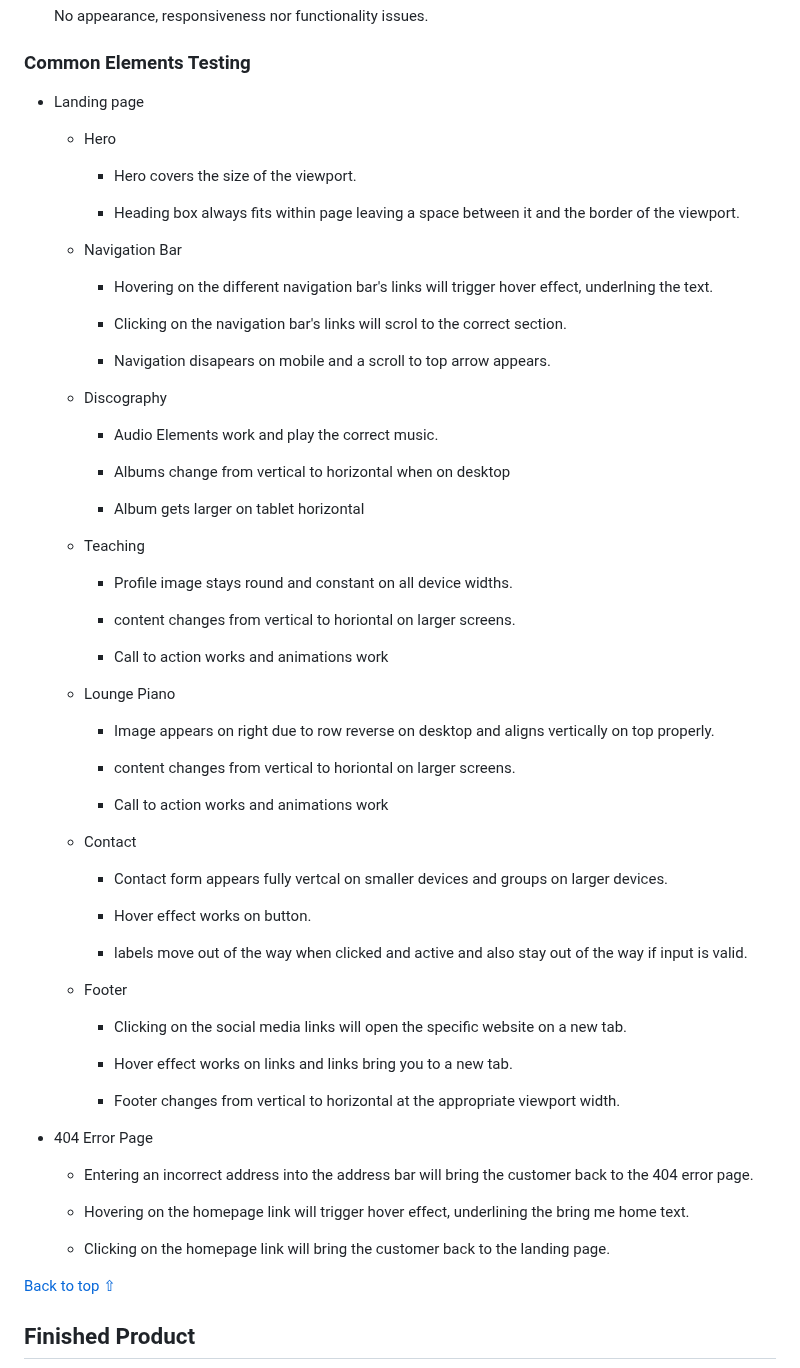
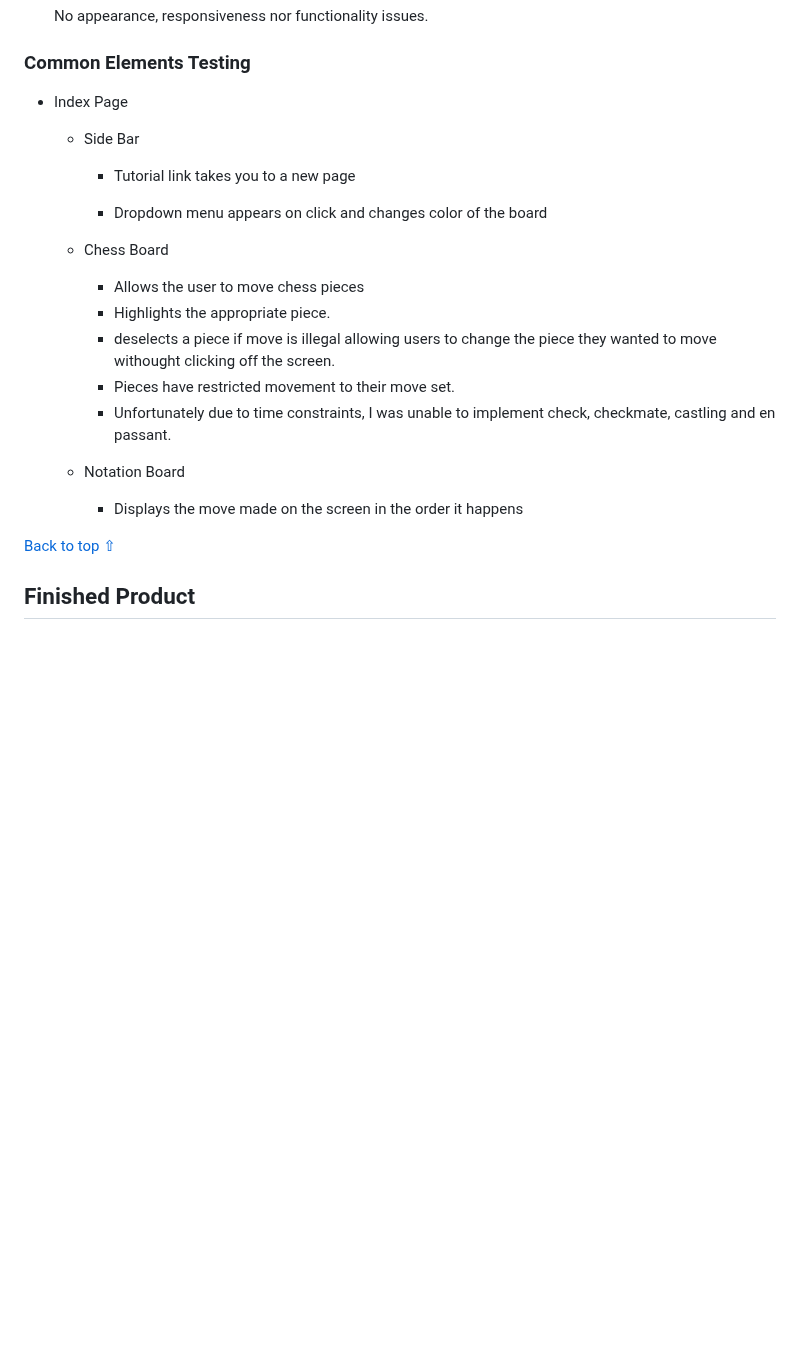
Before and after one commit to itjosephk2/chess-game, a Markdown page: README.md, the part around the change. Drawn GitHub-style; blank space fills up the shorter version.

```diff
--- a/README.md
+++ b/README.md
@@ -263,74 +263,29 @@ Wire frames were drawn by hand to form a rough structural shape of the site and
 
 ### Common Elements Testing
 
-* Landing page
+* Index Page
 
-    * Hero
+    * Side Bar
 
-        - Hero covers the size of the viewport.
+        - Tutorial link takes you to a new page
 
-        - Heading box always fits within page leaving a space between it and the border of the viewport.
+        - Dropdown menu appears on click and changes color of the board
 
-    * Navigation Bar
+    * Chess Board
 
-        - Hovering on the different navigation bar's links will trigger hover effect, underlning the text.
+        - Allows the user to move chess pieces
+        - Highlights the appropriate piece.
+        - deselects a piece if move is illegal allowing users to change the piece they wanted to move withought clicking off the screen.
+        - Pieces have restricted movement to their move set.
+        - Unfortunately due to time constraints, I was unable to implement check, checkmate, castling and en passant.
 
-        - Clicking on the navigation bar's links will scrol to the correct section.
+    * Notation Board
 
-        - Navigation disapears on mobile and a scroll to top arrow appears.
-
-    * Discography
-
-        - Audio Elements work and play the correct music.
-
-        - Albums change from vertical to horizontal when on desktop
-
-        - Album gets larger on tablet horizontal
-
-
-    * Teaching
-
-        - Profile image stays round and constant on all device widths.
-
-        - content changes from vertical to horiontal on larger screens.
-
-        - Call to action works and animations work
-
-    * Lounge Piano
-
-        - Image appears on right due to row reverse on desktop and aligns vertically on top properly.
-
-        - content changes from vertical to horiontal on larger screens.
-
-        - Call to action works and animations work
-
-    * Contact
-
-        - Contact form appears fully vertcal on smaller devices and groups on larger devices.
-
-        - Hover effect works on button.
-
-        - labels move out of the way when clicked and active and also stay out of the way if input is valid.
-
-    * Footer
-
-        - Clicking on the social media links will open the specific website on a new tab.
-
-        - Hover effect works on links and links bring you to a new tab.
-
-        - Footer changes from vertical to horizontal at the appropriate viewport width.
+        - Displays the move made on the screen in the order it happens
 
 
 
-* 404 Error Page
-
-    - Entering an incorrect address into the address bar will bring the customer back to the 404 error page.
-
-    - Hovering on the homepage link will trigger hover effect, underlining the bring me home text.
-
-    - Clicking on the homepage link will bring the customer back to the landing page.
-
-[Back to top ⇧](#pianist-portfolio)
+[Back to top ⇧](#Chess-Game)
 
 
 ## Finished Product
```
